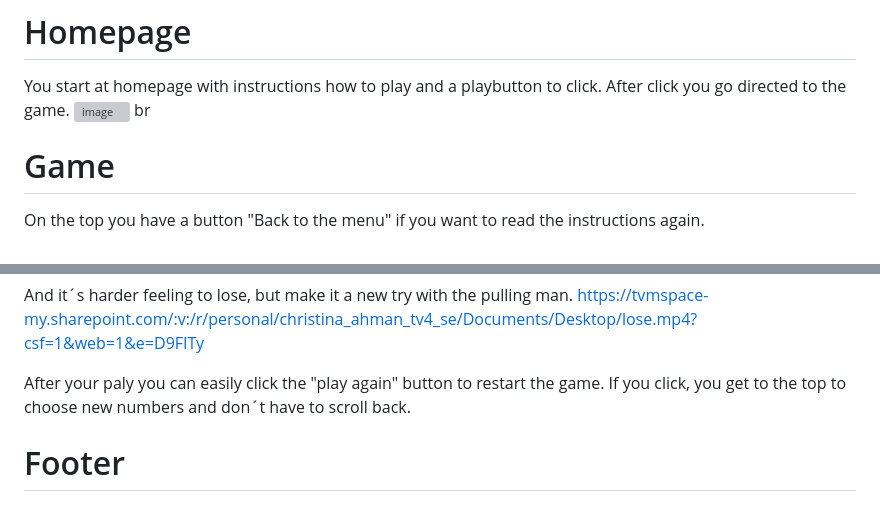
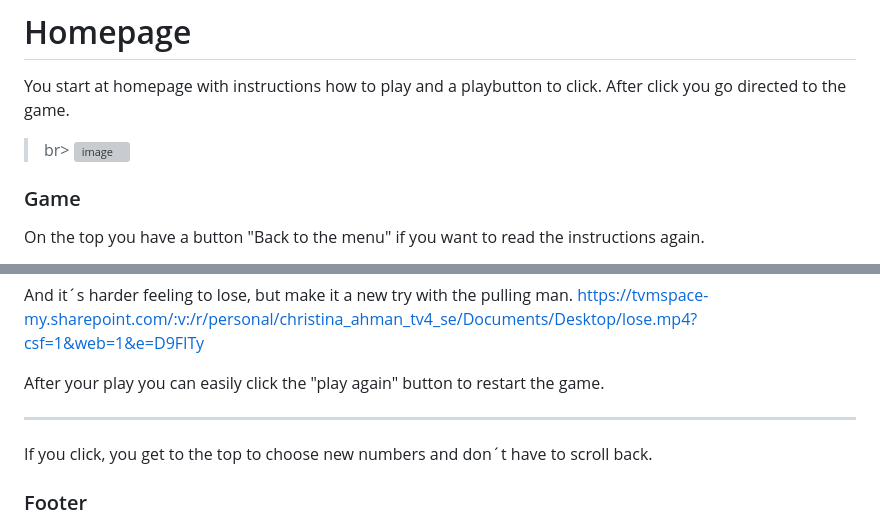
Before and after one commit to Christina5P/Are-you-a-dice-player, a Markdown page: README.md, 2 parts joined by grey strips. GitHub-like rendering; grey boxes are pictures that could not be loaded.

```diff
--- a/README.md
+++ b/README.md
@@ -20,9 +21,10 @@ The idea is taken from the betwheel at the fairground.
 # Homepage
 
 You start at homepage with instructions how to play and a playbutton to click. After click you go directed to the game.
+>br>
 ![image](https://github.com/Christina5P/are-you-a-dice-player/assets/160019695/d6031e9c-6436-4c01-92c4-fa445202571c)
-br
-# Game
+
+### Game
 On the top you have a button "Back to the menu" if you want to read the instructions again.
 
 You start to bet from 3 different values and you se easily your bet, since the other values dissapear after your choice.
@@ -40,8 +42,9 @@ https://tvmspace-my.sharepoint.com/:v:/r/personal/christina_ahman_tv4_se/Documen
 And it´s harder feeling to lose, but make it a new try with the pulling man.
 https://tvmspace-my.sharepoint.com/:v:/r/personal/christina_ahman_tv4_se/Documents/Desktop/lose.mp4?csf=1&web=1&e=D9FITy
 
-After your paly you can easily click the "play again" button to restart the game.
+After your play you can easily click the "play again" button to restart the game.
+<hr>
 If you click, you get to the top to choose new numbers and don´t have to scroll back.
 
-# Footer
+### Footer
 A copyright of the game creator.
```
Also changed, not shown: other parts of README.md (+41 -21 lines).
